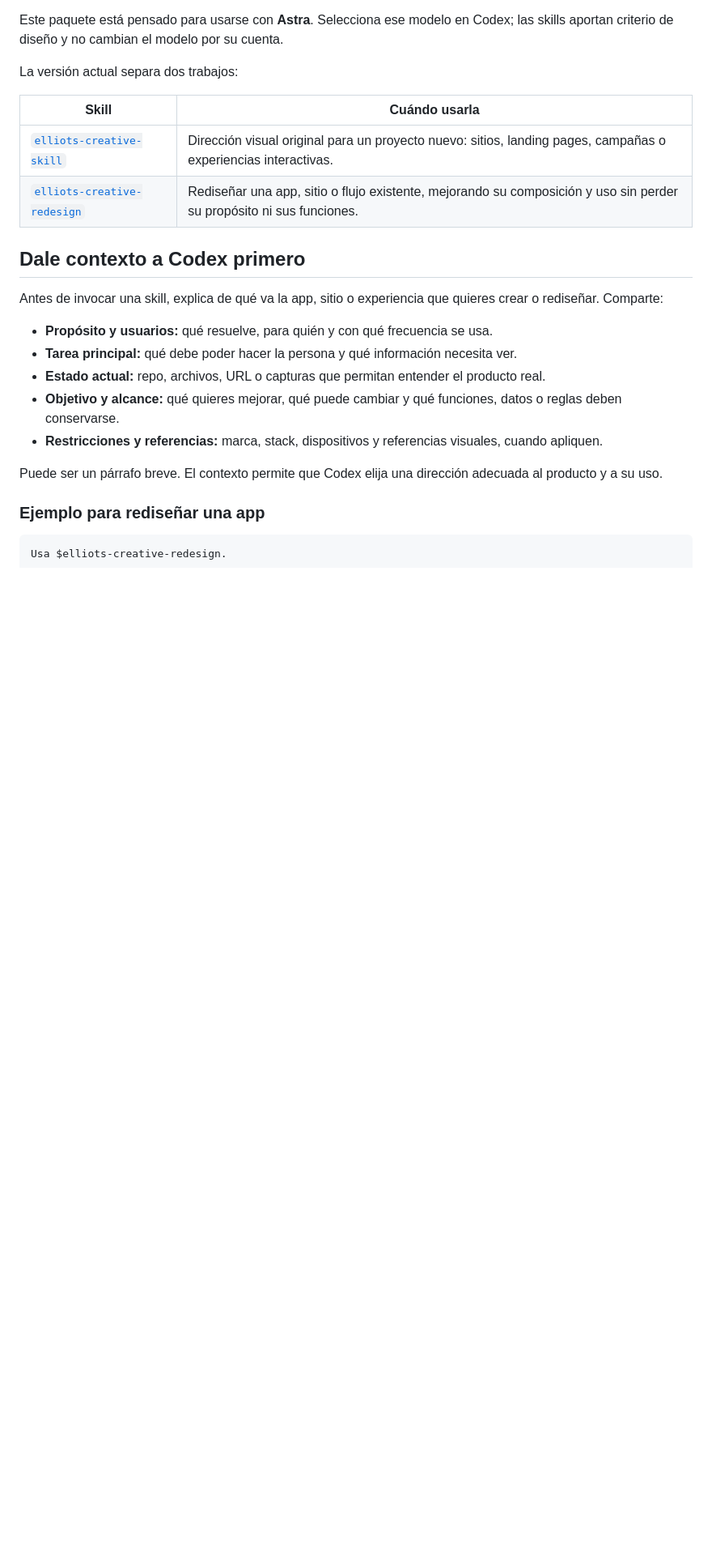
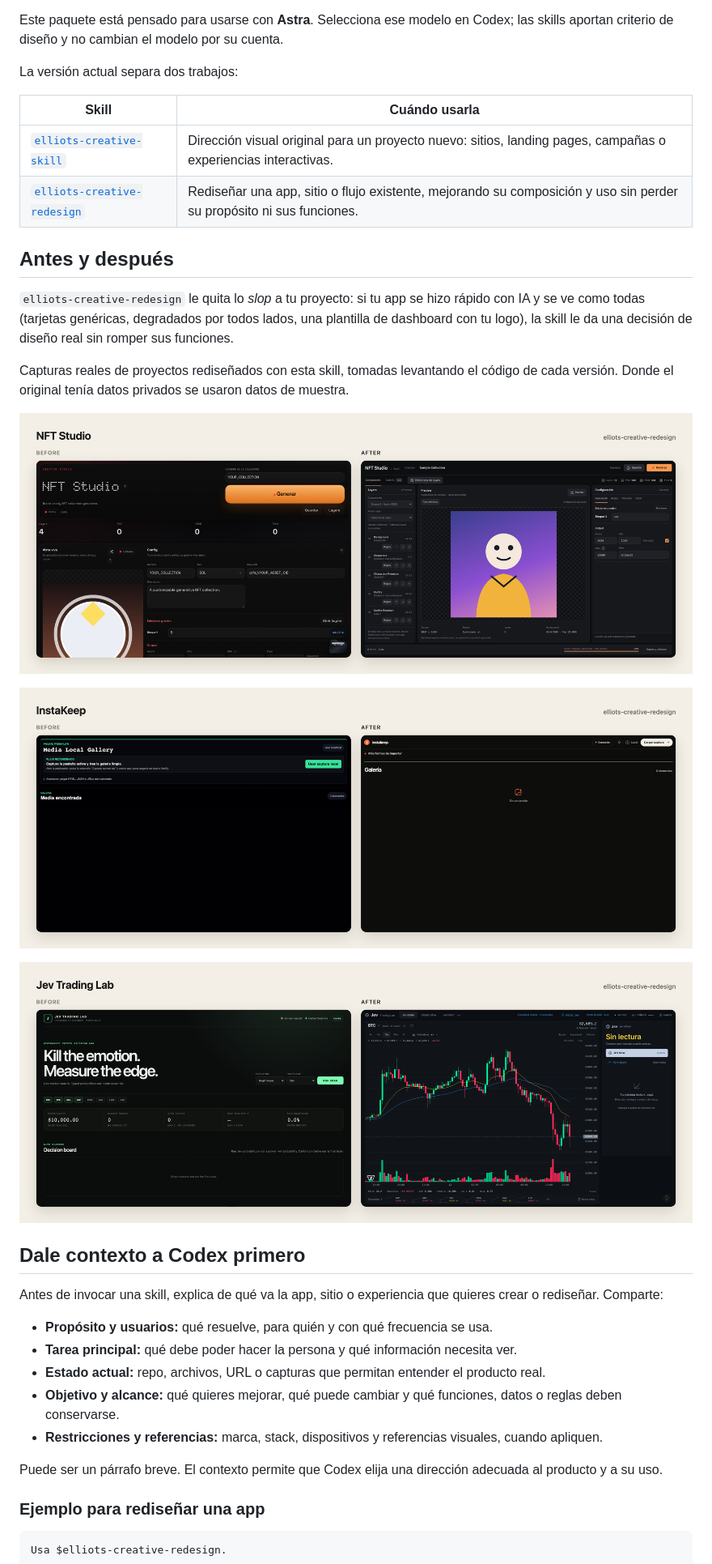
Before and after one commit to troghx/elliots-creative-skill, a Markdown page: README.md, the part around the change. Shown at 81% size. GitHub-like rendering; pictures changed too: docs/before-after/instakeep.png (added), docs/before-after/jev-trading-lab.png (added), docs/before-after/nft-studio.png (added); blank space fills up the shorter version.

Commit message:
Add before/after redesign screenshots to README

```diff
--- a/README.md
+++ b/README.md
@@ -10,6 +10,18 @@ La versión actual separa dos trabajos:
 | --- | --- |
 | [`elliots-creative-skill`](elliots-creative-skill/SKILL.md) | Dirección visual original para un proyecto nuevo: sitios, landing pages, campañas o experiencias interactivas. |
 | [`elliots-creative-redesign`](elliots-creative-redesign/SKILL.md) | Rediseñar una app, sitio o flujo existente, mejorando su composición y uso sin perder su propósito ni sus funciones. |
+
+## Antes y después
+
+`elliots-creative-redesign` le quita lo *slop* a tu proyecto: si tu app se hizo rápido con IA y se ve como todas (tarjetas genéricas, degradados por todos lados, una plantilla de dashboard con tu logo), la skill le da una decisión de diseño real sin romper sus funciones.
+
+Capturas reales de proyectos rediseñados con esta skill, tomadas levantando el código de cada versión. Donde el original tenía datos privados se usaron datos de muestra.
+
+![NFT Studio: antes y después](docs/before-after/nft-studio.png)
+
+![InstaKeep: antes y después](docs/before-after/instakeep.png)
+
+![Jev Trading Lab: antes y después](docs/before-after/jev-trading-lab.png)
 
 ## Dale contexto a Codex primero
 
```
